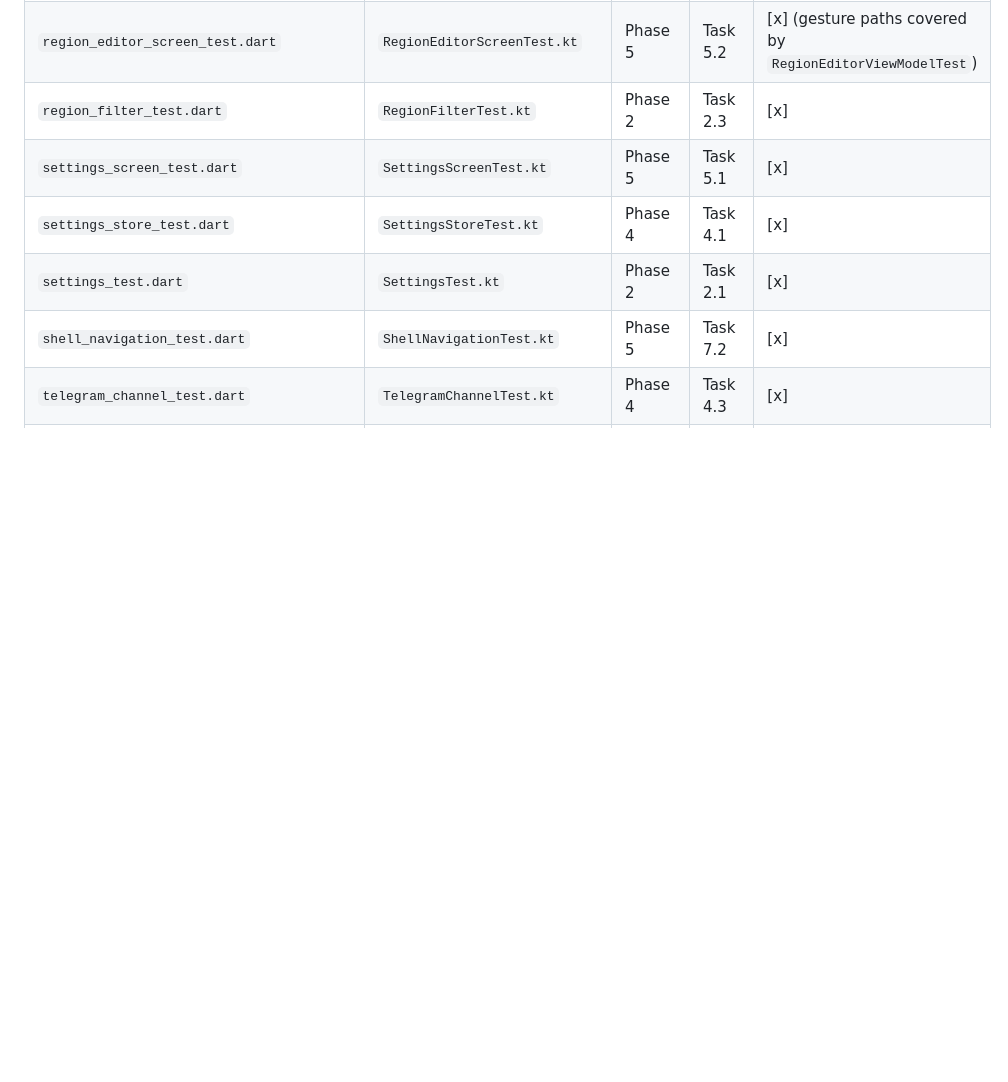
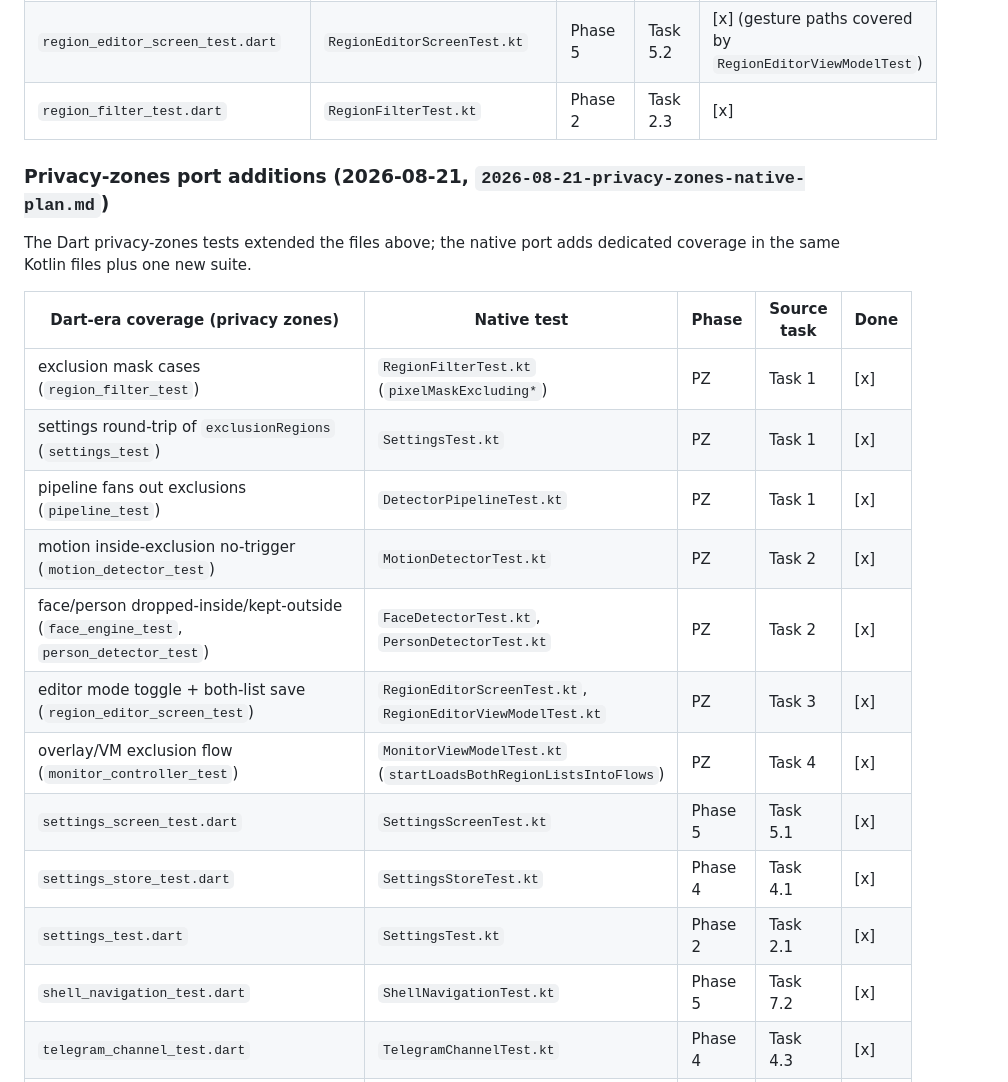
Before and after one commit to lazyarse/level2, a Markdown page: docs/plans/2026-08-20-native-kotlin-parity-matrix.md, the part around the change. GitHub-like rendering; blank space fills up the shorter version.

```diff
--- a/docs/plans/2026-08-20-native-kotlin-parity-matrix.md
+++ b/docs/plans/2026-08-20-native-kotlin-parity-matrix.md
@@ -40,6 +40,21 @@ in `docs/plans/2026-08-20-native-kotlin-migration-plan.md`.
 | `pushover_channel_test.dart` | `PushoverChannelTest.kt` | Phase 4 | Task 4.3 | [x] |
 | `region_editor_screen_test.dart` | `RegionEditorScreenTest.kt` | Phase 5 | Task 5.2 | [x] (gesture paths covered by `RegionEditorViewModelTest`) |
 | `region_filter_test.dart` | `RegionFilterTest.kt` | Phase 2 | Task 2.3 | [x] |
+
+### Privacy-zones port additions (2026-08-21, `2026-08-21-privacy-zones-native-plan.md`)
+
+The Dart privacy-zones tests extended the files above; the native port adds
+dedicated coverage in the same Kotlin files plus one new suite.
+
+| Dart-era coverage (privacy zones) | Native test | Phase | Source task | Done |
+|---|---|---|---|---|
+| exclusion mask cases (`region_filter_test`) | `RegionFilterTest.kt` (`pixelMaskExcluding*`) | PZ | Task 1 | [x] |
+| settings round-trip of `exclusionRegions` (`settings_test`) | `SettingsTest.kt` | PZ | Task 1 | [x] |
+| pipeline fans out exclusions (`pipeline_test`) | `DetectorPipelineTest.kt` | PZ | Task 1 | [x] |
+| motion inside-exclusion no-trigger (`motion_detector_test`) | `MotionDetectorTest.kt` | PZ | Task 2 | [x] |
+| face/person dropped-inside/kept-outside (`face_engine_test`, `person_detector_test`) | `FaceDetectorTest.kt`, `PersonDetectorTest.kt` | PZ | Task 2 | [x] |
+| editor mode toggle + both-list save (`region_editor_screen_test`) | `RegionEditorScreenTest.kt`, `RegionEditorViewModelTest.kt` | PZ | Task 3 | [x] |
+| overlay/VM exclusion flow (`monitor_controller_test`) | `MonitorViewModelTest.kt` (`startLoadsBothRegionListsIntoFlows`) | PZ | Task 4 | [x] |
 | `settings_screen_test.dart` | `SettingsScreenTest.kt` | Phase 5 | Task 5.1 | [x] |
 | `settings_store_test.dart` | `SettingsStoreTest.kt` | Phase 4 | Task 4.1 | [x] |
 | `settings_test.dart` | `SettingsTest.kt` | Phase 2 | Task 2.1 | [x] |
```
Also changed, not shown: docs/plans/2026-08-21-privacy-zones-native-plan.md (+23 -23 lines).
